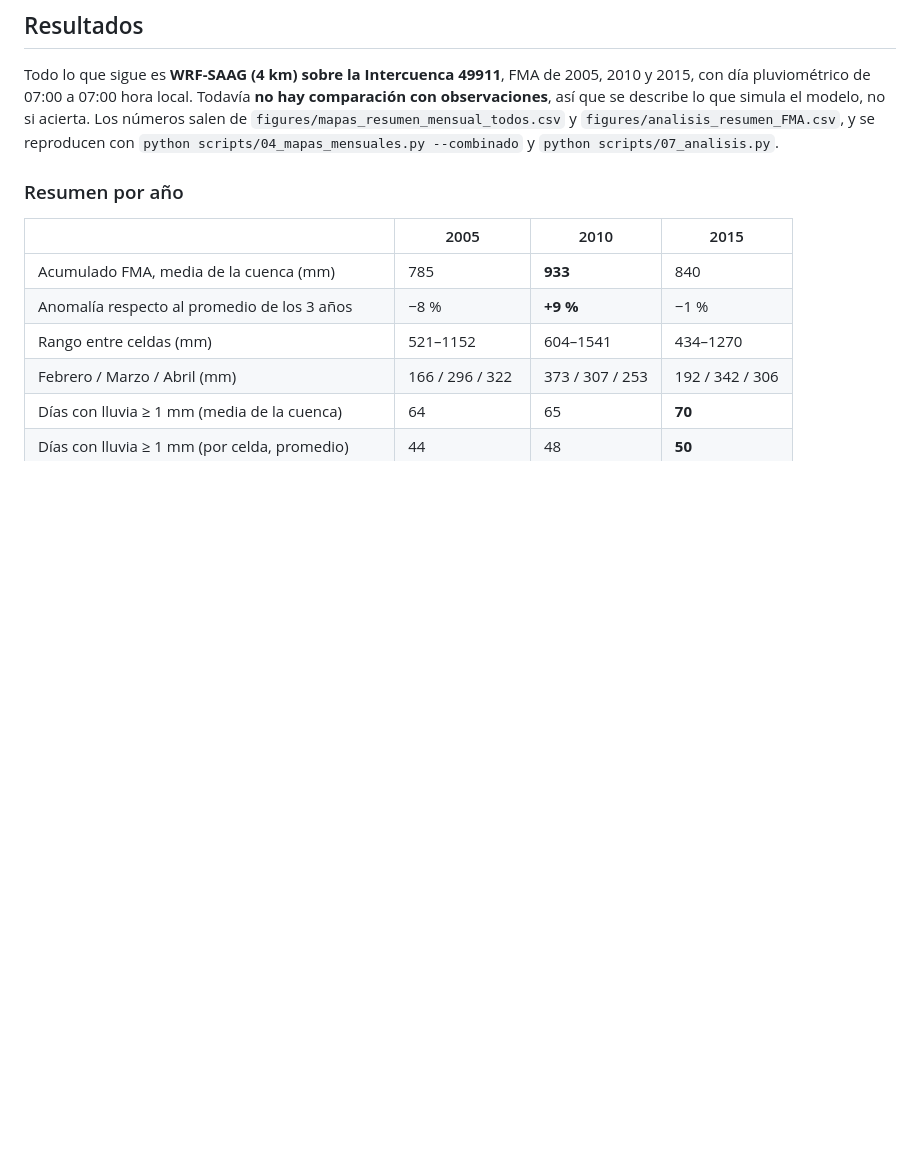
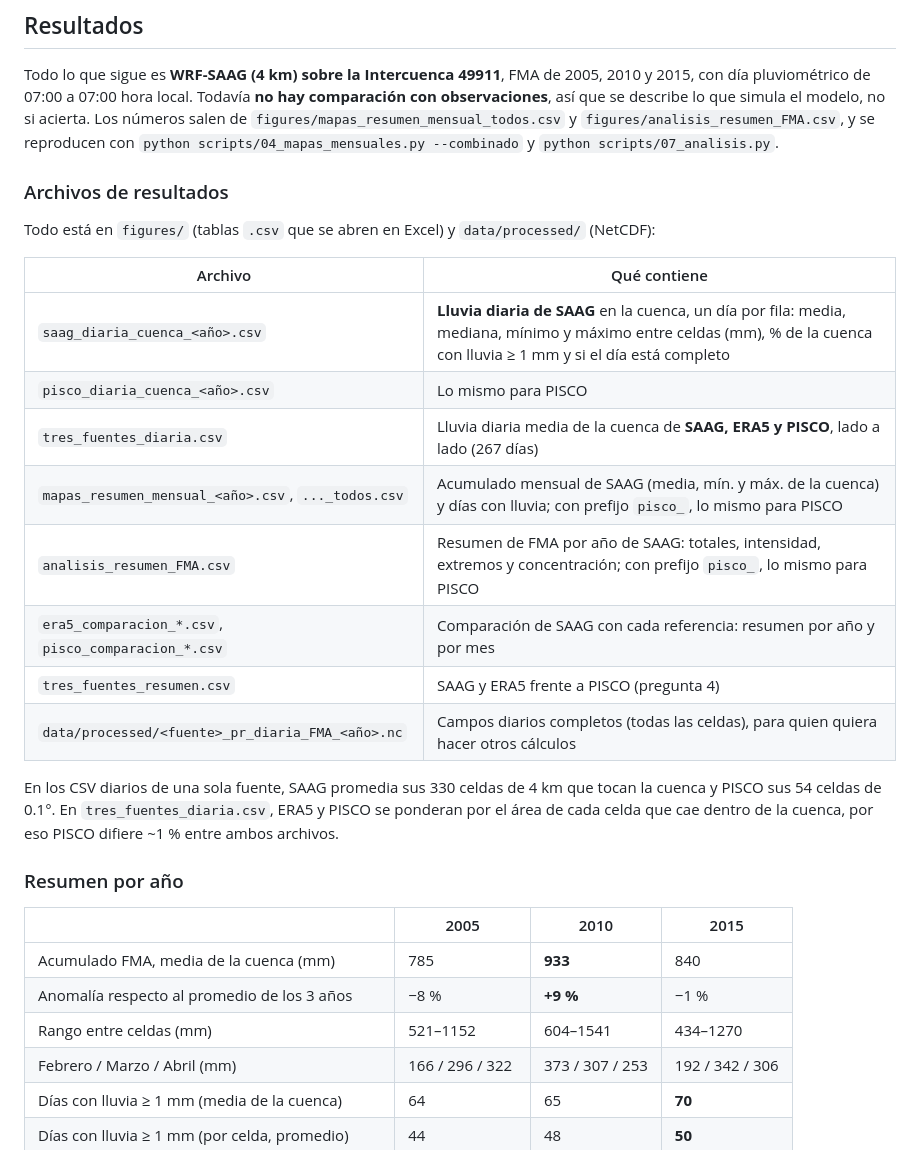
Before and after one commit to rcrafa179/ucayali-precip-saag, a Markdown page: README.md, the part around one of its changes. Rendered like a GitHub page; blank space fills up the shorter version.

```diff
--- a/README.md
+++ b/README.md
@@ -57,6 +57,23 @@ Pendiente: IMERG (opcional) para una segunda referencia observacional (ver [`fig
 ## Resultados
 
 Todo lo que sigue es **WRF-SAAG (4 km) sobre la Intercuenca 49911**, FMA de 2005, 2010 y 2015, con día pluviométrico de 07:00 a 07:00 hora local. Todavía **no hay comparación con observaciones**, así que se describe lo que simula el modelo, no si acierta. Los números salen de `figures/mapas_resumen_mensual_todos.csv` y `figures/analisis_resumen_FMA.csv`, y se reproducen con `python scripts/04_mapas_mensuales.py --combinado` y `python scripts/07_analisis.py`.
+
+### Archivos de resultados
+
+Todo está en `figures/` (tablas `.csv` que se abren en Excel) y `data/processed/` (NetCDF):
+
+| Archivo | Qué contiene |
+|---|---|
+| `saag_diaria_cuenca_<año>.csv` | **Lluvia diaria de SAAG** en la cuenca, un día por fila: media, mediana, mínimo y máximo entre celdas (mm), % de la cuenca con lluvia ≥ 1 mm y si el día está completo |
+| `pisco_diaria_cuenca_<año>.csv` | Lo mismo para PISCO |
+| `tres_fuentes_diaria.csv` | Lluvia diaria media de la cuenca de **SAAG, ERA5 y PISCO**, lado a lado (267 días) |
+| `mapas_resumen_mensual_<año>.csv`, `..._todos.csv` | Acumulado mensual de SAAG (media, mín. y máx. de la cuenca) y días con lluvia; con prefijo `pisco_`, lo mismo para PISCO |
+| `analisis_resumen_FMA.csv` | Resumen de FMA por año de SAAG: totales, intensidad, extremos y concentración; con prefijo `pisco_`, lo mismo para PISCO |
+| `era5_comparacion_*.csv`, `pisco_comparacion_*.csv` | Comparación de SAAG con cada referencia: resumen por año y por mes |
+| `tres_fuentes_resumen.csv` | SAAG y ERA5 frente a PISCO (pregunta 4) |
+| `data/processed/<fuente>_pr_diaria_FMA_<año>.nc` | Campos diarios completos (todas las celdas), para quien quiera hacer otros cálculos |
+
+En los CSV diarios de una sola fuente, SAAG promedia sus 330 celdas de 4 km que tocan la cuenca y PISCO sus 54 celdas de 0.1°. En `tres_fuentes_diaria.csv`, ERA5 y PISCO se ponderan por el área de cada celda que cae dentro de la cuenca, por eso PISCO difiere ~1 % entre ambos archivos.
 
 ### Resumen por año
 
```
Also changed, not shown: other parts of README.md (+2 -2 lines), figures/analisis_intensidad.png, 9 other files.
